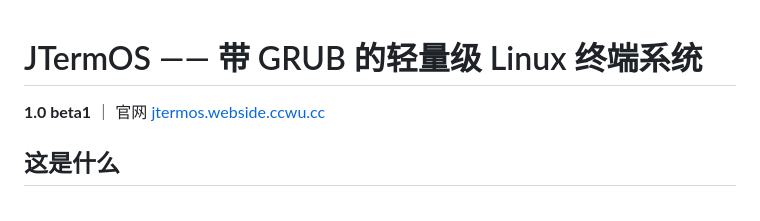
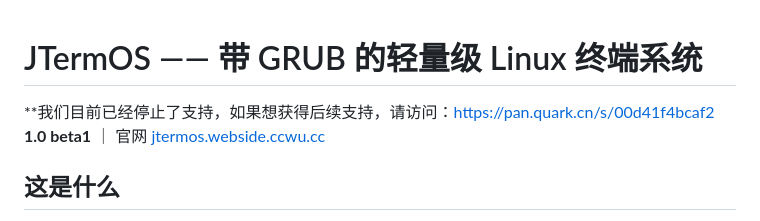
Before and after one commit to lishaoyang459353850/jtermos, a Markdown page: README.md, the part around the change. Rendered like a GitHub page.

```diff
--- a/README.md
+++ b/README.md
@@ -1,5 +1,5 @@
 # JTermOS —— 带 GRUB 的轻量级 Linux 终端系统
-
+**我们目前已经停止了支持，如果想获得后续支持，请访问：[https://pan.quark.cn/s/00d41f4bcaf2](https://pan.quark.cn/s/a9574af08859)
 **1.0 beta1** ｜ 官网 [jtermos.webside.ccwu.cc](https://jtermos.webside.ccwu.cc/)
 
 ## 这是什么
```
